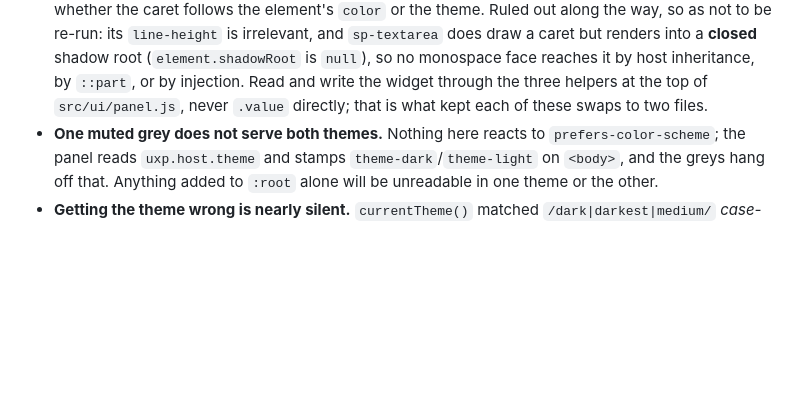
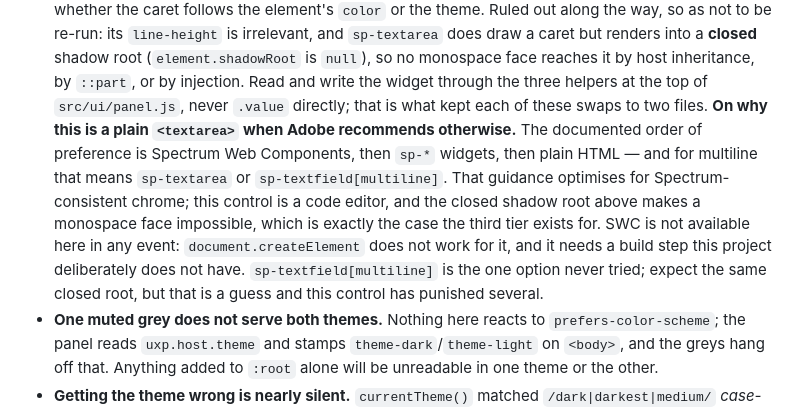
Before and after one commit to zhou-haoyang/indesign-typst-math, a Markdown page: CLAUDE.md, the part around the change. Rendered like a GitHub page; blank space fills up the shorter version.

Commit message:
Record why the editor is plain HTML against Adobe's recommendation
Adobe's documented order is Spectrum Web Components, then sp-* widgets, then
plain HTML, and for multiline that means sp-textarea or
sp-textfield[multiline]. Without the reason written down, a future session
reads that and walks straight back into the closed shadow root that makes a
monospace face impossible — which is the case the third tier exists for. SWC
is not reachable here regardless: createElement does not work for it and it
needs a build step this project deliberately does not have.

sp-textfield[multiline] is noted as the one option never tried, and as a
guess rather than a measurement.

Co-Authored-By: Claude Opus 5 (1M context) <noreply@anthropic.com>
Claude-Session: https://claude.ai/code/session_01QKKBs23mPmFNL9daDRUfK8

```diff
--- a/CLAUDE.md
+++ b/CLAUDE.md
@@ -327,6 +327,16 @@ application. The InDesign ones are demonstrated by
   Read and write the widget through the three helpers at the top of
   `src/ui/panel.js`, never `.value` directly; that is what kept each of these
   swaps to two files.
+  **On why this is a plain `<textarea>` when Adobe recommends otherwise.** The
+  documented order of preference is Spectrum Web Components, then `sp-*`
+  widgets, then plain HTML — and for multiline that means `sp-textarea` or
+  `sp-textfield[multiline]`. That guidance optimises for Spectrum-consistent
+  chrome; this control is a code editor, and the closed shadow root above makes
+  a monospace face impossible, which is exactly the case the third tier exists
+  for. SWC is not available here in any event: `document.createElement` does not
+  work for it, and it needs a build step this project deliberately does not
+  have. `sp-textfield[multiline]` is the one option never tried; expect the same
+  closed root, but that is a guess and this control has punished several.
 - **One muted grey does not serve both themes.** Nothing here reacts to
   `prefers-color-scheme`; the panel reads `uxp.host.theme` and stamps
   `theme-dark`/`theme-light` on `<body>`, and the greys hang off that. Anything
```
